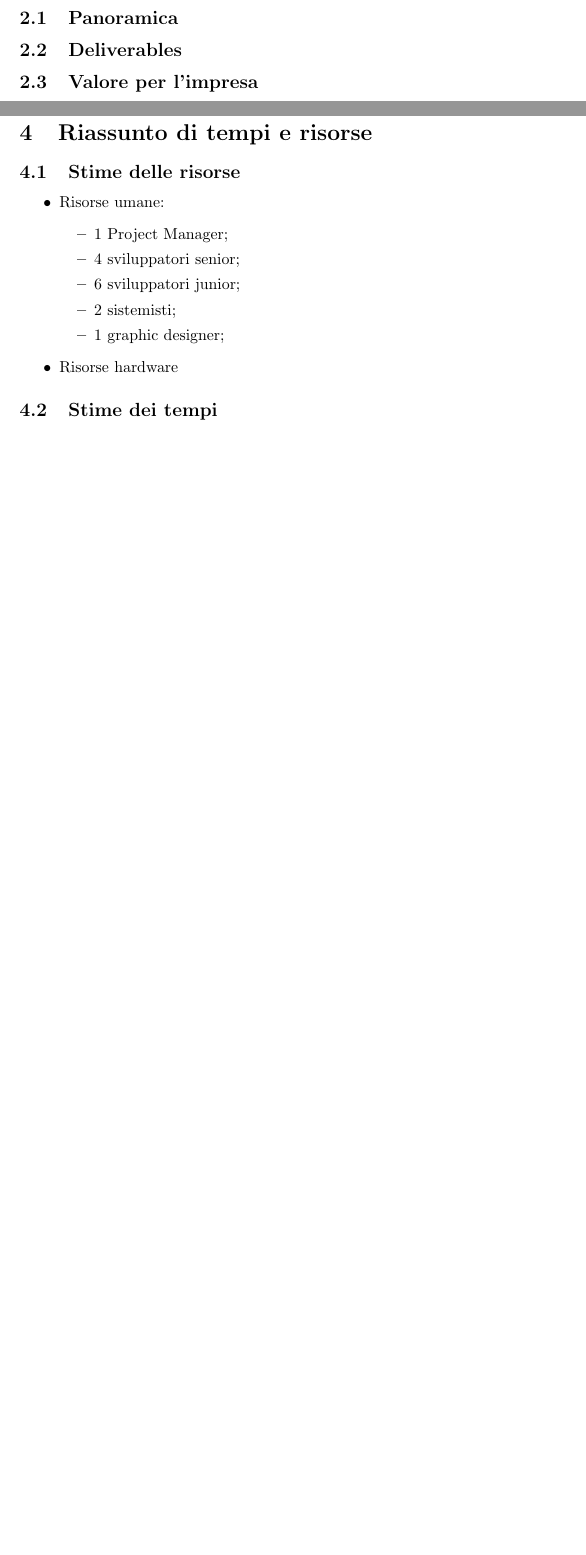
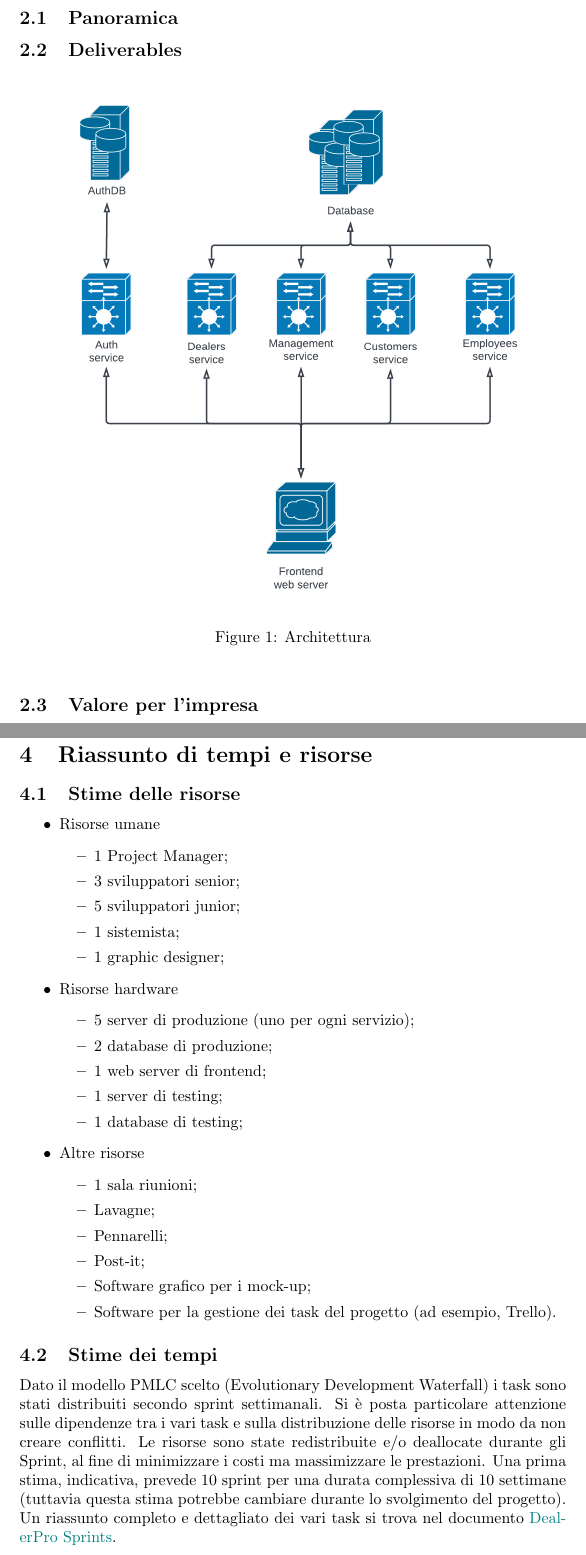
Before and after one commit to davidedomini/PM-DealerPro, a LaTeX document (ProjectProposal.tex): two parts of pages 5 and 8 of 8, joined at a grey line, cut so that both start at the same text, the shorter picture padded with empty space. Compiled offline with pdfLaTeX.

Commit message:
feat: add stime risorse, tempi e costi

```diff
--- a/ProjectProposal.tex
+++ b/ProjectProposal.tex
@@ -122,6 +122,14 @@
 
   \subsection{Panoramica}
   \subsection{Deliverables}
+
+  \begin{figure}[h!]
+    \centering
+    \includegraphics[width=0.9\textwidth]{imgs/arch.png}
+    \caption{Architettura}
+    \label{fig:arch}
+  \end{figure}
+
   \subsection{Valore per l'impresa}
   \subsection{Punti di forza e rischi}
 
@@ -176,18 +184,43 @@
 
   \subsection{Stime delle risorse}
   \begin{itemize}
-    \item Risorse umane:
+    \item Risorse umane
     \begin{itemize}
       \item 1 Project Manager;
-      \item 4 sviluppatori senior;
-      \item 6 sviluppatori junior;
-      \item 2 sistemisti;
+      \item 3 sviluppatori senior;
+      \item 5 sviluppatori junior;
+      \item 1 sistemista;
       \item 1 graphic designer;
     \end{itemize}
     \item Risorse hardware
+    \begin{itemize}
+      \item 5 server di produzione (uno per ogni servizio);
+      \item 2 database di produzione;
+      \item 1 web server di frontend;
+      \item 1 server di testing;
+      \item 1 database di testing;
+    \end{itemize}
+    \item Altre risorse
+    \begin{itemize}
+      \item 1 sala riunioni;
+      \item Lavagne;
+      \item Pennarelli;
+      \item Post-it;
+      \item Software grafico per i mock-up;
+      \item Software per la gestione dei task del progetto (ad esempio, Trello).
+    \end{itemize}
   \end{itemize}
 
   \subsection{Stime dei tempi}
 
+  Dato il modello PMLC scelto (Evolutionary Development Waterfall) i task sono stati distribuiti secondo sprint
+    settimanali. Si è posta particolare attenzione sulle dipendenze tra i vari task e sulla distribuzione delle
+    risorse in modo da non creare conflitti.
+    Le risorse sono state redistribuite e/o deallocate durante gli Sprint, al fine di minimizzare i costi
+    ma massimizzare le prestazioni.
+    Una prima stima, indicativa, prevede 10 sprint per una durata complessiva di 10 settimane
+    (tuttavia questa stima potrebbe cambiare durante lo svolgimento del progetto).
+    Un riassunto completo e dettagliato dei vari task si trova nel documento \textcolor{teal}{DealerPro Sprints}.
+
 
 \end{document}
```
Also changed, not shown: ProjectProposal.pdf, imgs/arch.png (added), 2 other files.
